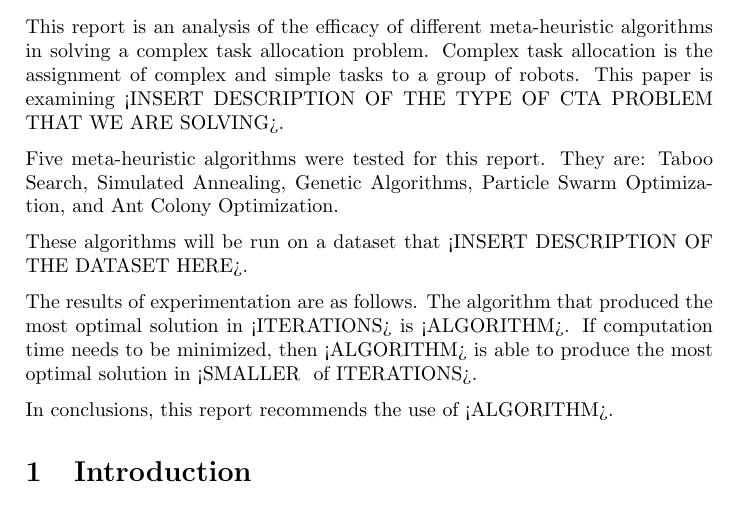
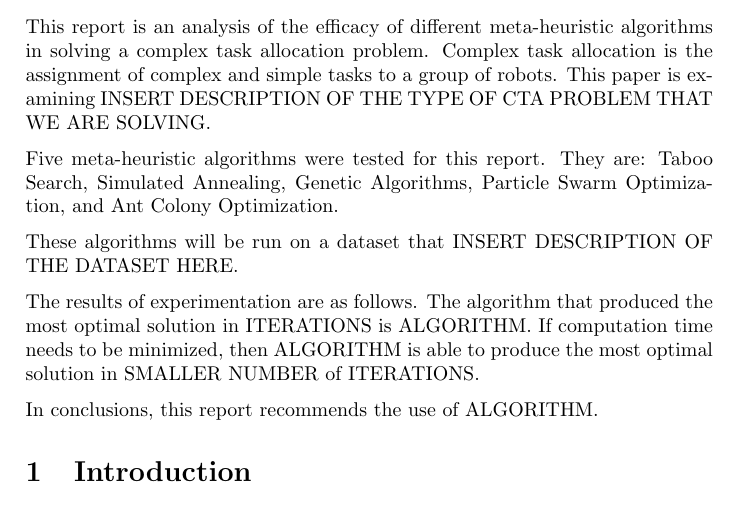
Before and after one commit to lucaswoj/ece457a, a LaTeX document (project/report/report.tex): part of page 1 of 11, cut so that both start at the same text. Compiled offline with pdfLaTeX.

Commit message:
And now it compiles.

```diff
--- a/project/report/report.tex
+++ b/project/report/report.tex
@@ -44,16 +44,16 @@
 % The summary should be a brief version of the full report It should give the
 % reader an accurate overview Be brief, but be specific.
 This report is an analysis of the efficacy of different meta-heuristic algorithms in solving a complex task allocation problem.
-Complex task allocation is the assignment of complex and simple tasks to a group of robots. This paper is examining <INSERT DESCRIPTION OF THE TYPE OF CTA PROBLEM THAT WE ARE SOLVING>.
+Complex task allocation is the assignment of complex and simple tasks to a group of robots. This paper is examining INSERT DESCRIPTION OF THE TYPE OF CTA PROBLEM THAT WE ARE SOLVING.
 
 Five meta-heuristic algorithms were tested for this report. They are: Taboo Search, Simulated Annealing, Genetic Algorithms, Particle Swarm Optimization, and Ant Colony Optimization.
 
-These algorithms will be run on a dataset that <INSERT DESCRIPTION OF THE DATASET HERE>.
+These algorithms will be run on a dataset that INSERT DESCRIPTION OF THE DATASET HERE.
 
-The results of experimentation are as follows. The algorithm that produced the most optimal solution in <ITERATIONS> is <ALGORITHM>.
-If computation time needs to be minimized, then <ALGORITHM> is able to produce the most optimal solution in <SMALLER # of ITERATIONS>.
+The results of experimentation are as follows. The algorithm that produced the most optimal solution in ITERATIONS is ALGORITHM.
+If computation time needs to be minimized, then ALGORITHM is able to produce the most optimal solution in SMALLER NUMBER of ITERATIONS.
 
-In conclusions, this report recommends the use of <ALGORITHM>.
+In conclusions, this report recommends the use of ALGORITHM.
 \section{Introduction}
 
 % Summarize the importance of the problem you are trying to solve and the reason
```
